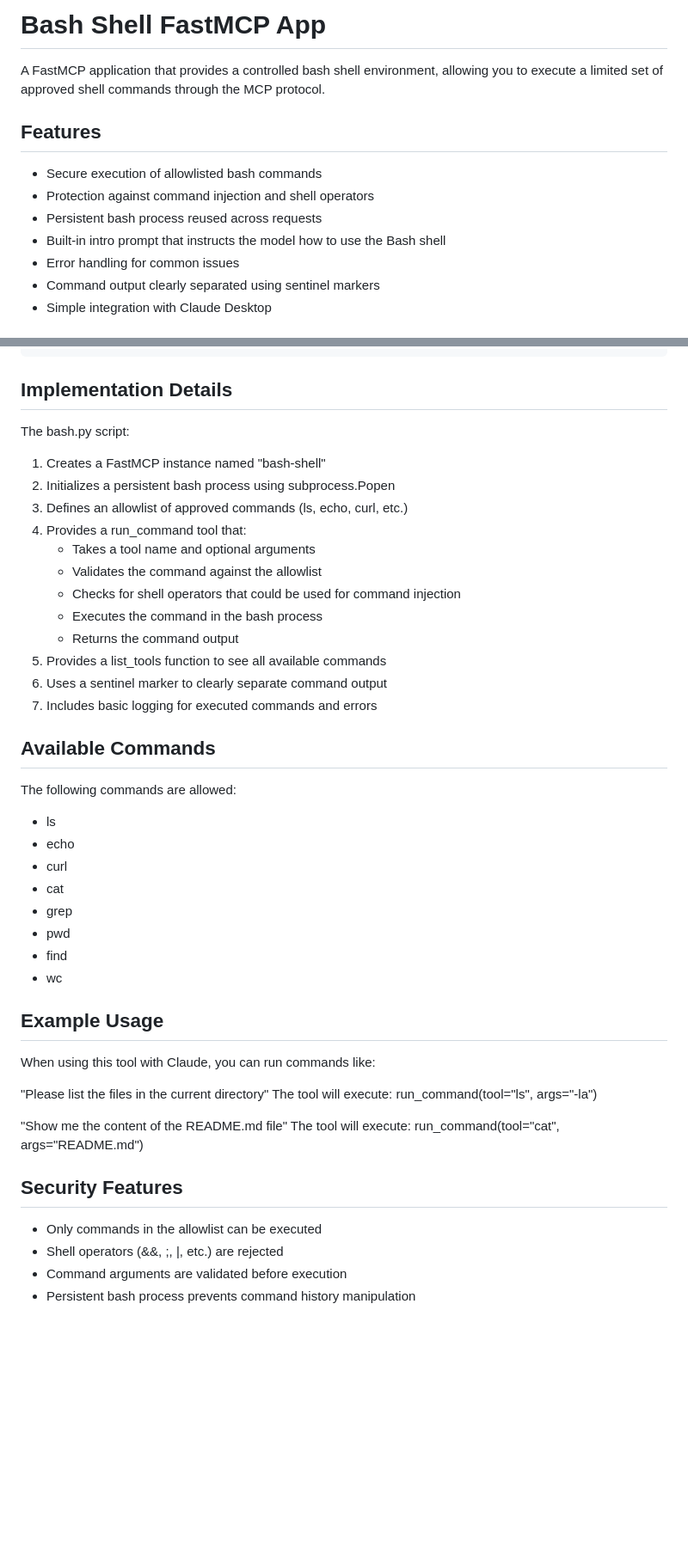
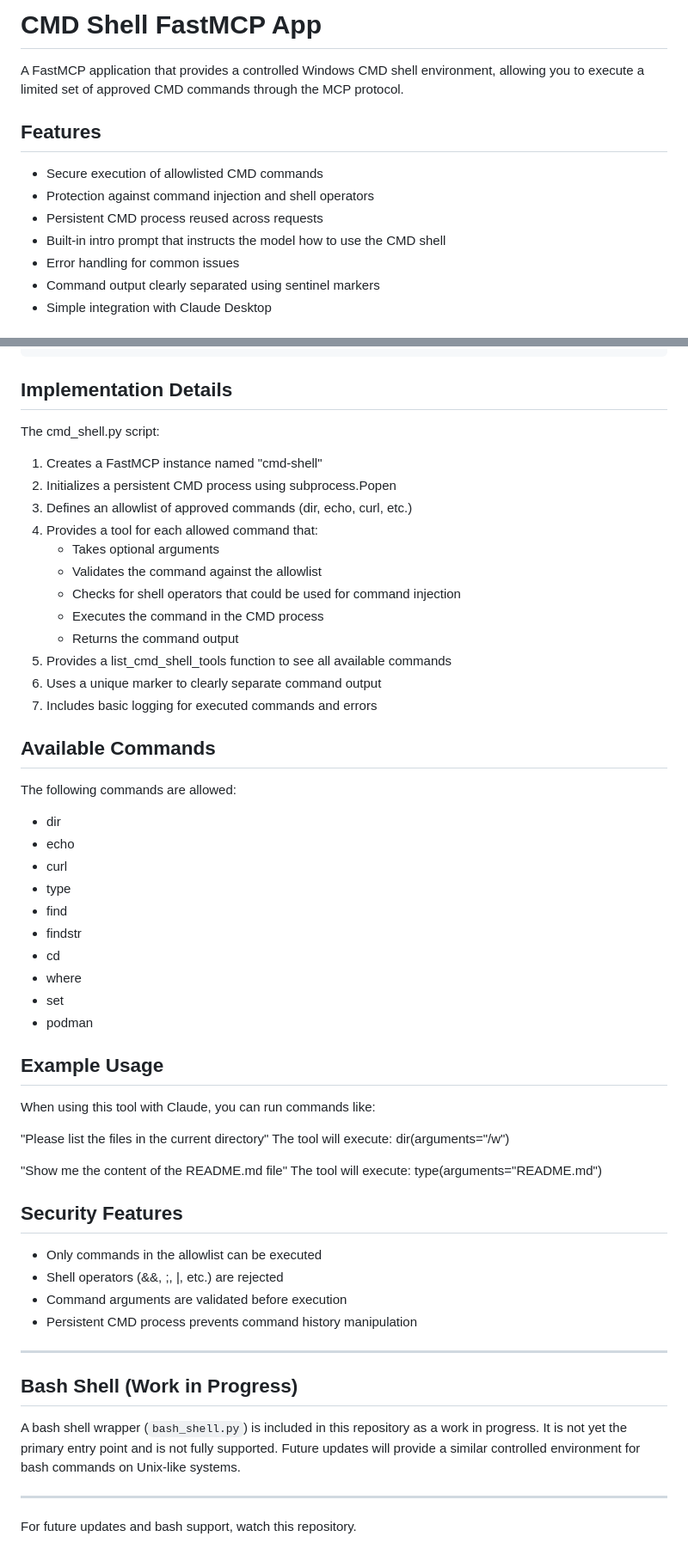
Before and after one commit to roby2358/mcp-wrappers, a Markdown page: bash/README.md, 2 parts joined by grey strips. Shown: that part at 86% size. Rendered like a GitHub page; blank space fills up the shorter version.

Commit message:
update readme to cmd_shell

```diff
--- a/bash/README.md
+++ b/bash/README.md
@@ -1,13 +1,13 @@
-# Bash Shell FastMCP App
+# CMD Shell FastMCP App
 
-A FastMCP application that provides a controlled bash shell environment, allowing you to execute a limited set of approved shell commands through the MCP protocol.
+A FastMCP application that provides a controlled Windows CMD shell environment, allowing you to execute a limited set of approved CMD commands through the MCP protocol.
 
 ## Features
 
-- Secure execution of allowlisted bash commands
+- Secure execution of allowlisted CMD commands
 - Protection against command injection and shell operators
-- Persistent bash process reused across requests
-- Built-in intro prompt that instructs the model how to use the Bash shell
+- Persistent CMD process reused across requests
+- Built-in intro prompt that instructs the model how to use the CMD shell
 - Error handling for common issues
 - Command output clearly separated using sentinel markers
 - Simple integration with Claude Desktop
@@ -80,45 +80,57 @@ The app communicates via stdin/stdout, making it suitable for integration with M
 
 ## Implementation Details
 
-The bash.py script:
-1. Creates a FastMCP instance named "bash-shell"
-2. Initializes a persistent bash process using subprocess.Popen
-3. Defines an allowlist of approved commands (ls, echo, curl, etc.)
-4. Provides a run_command tool that:
-   - Takes a tool name and optional arguments
+The cmd_shell.py script:
+1. Creates a FastMCP instance named "cmd-shell"
+2. Initializes a persistent CMD process using subprocess.Popen
+3. Defines an allowlist of approved commands (dir, echo, curl, etc.)
+4. Provides a tool for each allowed command that:
+   - Takes optional arguments
    - Validates the command against the allowlist
    - Checks for shell operators that could be used for command injection
-   - Executes the command in the bash process
+   - Executes the command in the CMD process
    - Returns the command output
-5. Provides a list_tools function to see all available commands
-6. Uses a sentinel marker to clearly separate command output
+5. Provides a list_cmd_shell_tools function to see all available commands
+6. Uses a unique marker to clearly separate command output
 7. Includes basic logging for executed commands and errors
 
 ## Available Commands
 
 The following commands are allowed:
-- ls
+- dir
 - echo
 - curl
-- cat
-- grep
-- pwd
+- type
 - find
-- wc
+- findstr
+- cd
+- where
+- set
+- podman
 
 ## Example Usage
 
 When using this tool with Claude, you can run commands like:
 
 "Please list the files in the current directory"
-The tool will execute: run_command(tool="ls", args="-la")
+The tool will execute: dir(arguments="/w")
 
 "Show me the content of the README.md file"
-The tool will execute: run_command(tool="cat", args="README.md")
+The tool will execute: type(arguments="README.md")
 
 ## Security Features
 
 - Only commands in the allowlist can be executed
 - Shell operators (&&, ;, |, etc.) are rejected
 - Command arguments are validated before execution
-- Persistent bash process prevents command history manipulation
+- Persistent CMD process prevents command history manipulation
+
+---
+
+## Bash Shell (Work in Progress)
+
+A bash shell wrapper (`bash_shell.py`) is included in this repository as a work in progress. It is not yet the primary entry point and is not fully supported. Future updates will provide a similar controlled environment for bash commands on Unix-like systems.
+
+---
+
+For future updates and bash support, watch this repository.
```
Also changed, not shown: other parts of bash/README.md (+4 -4 lines).
